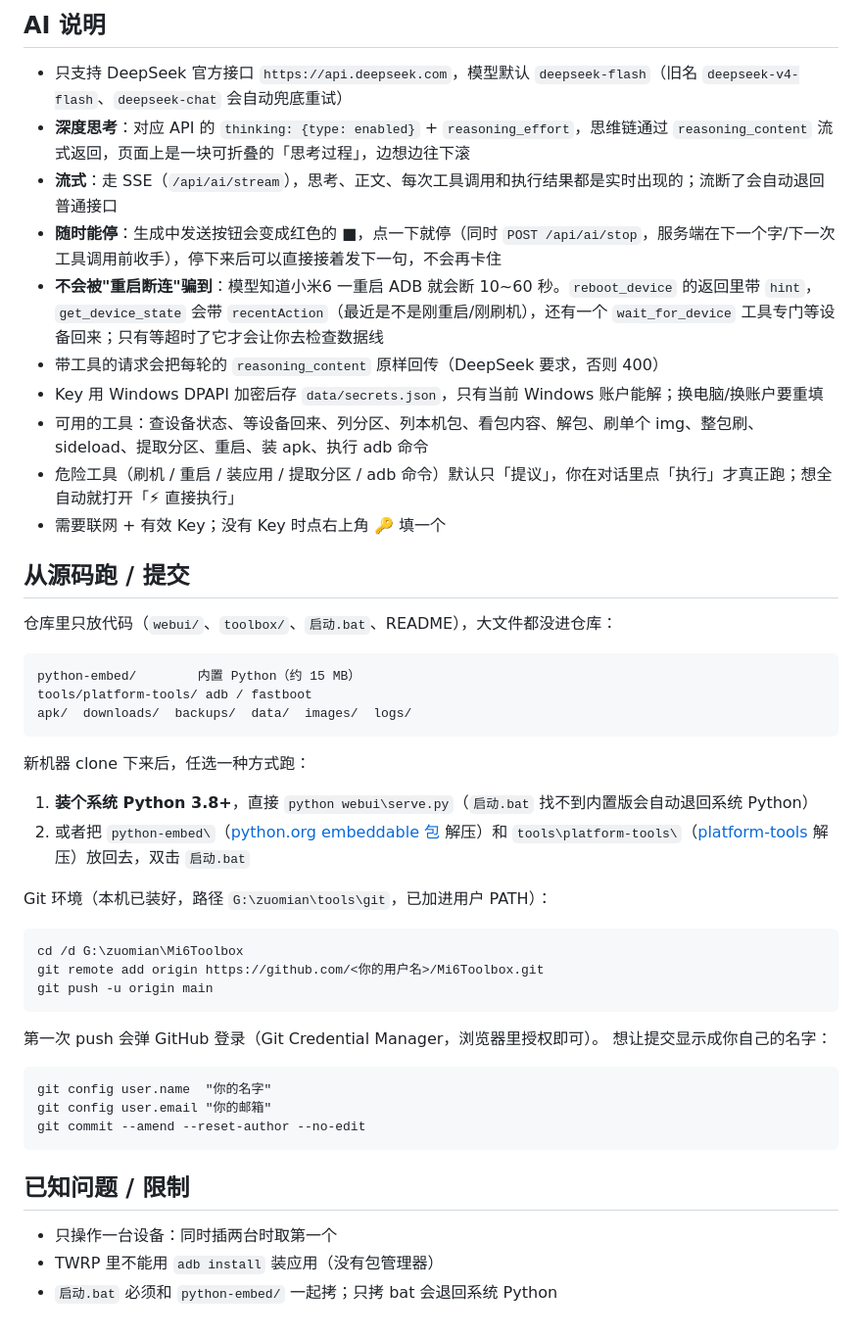
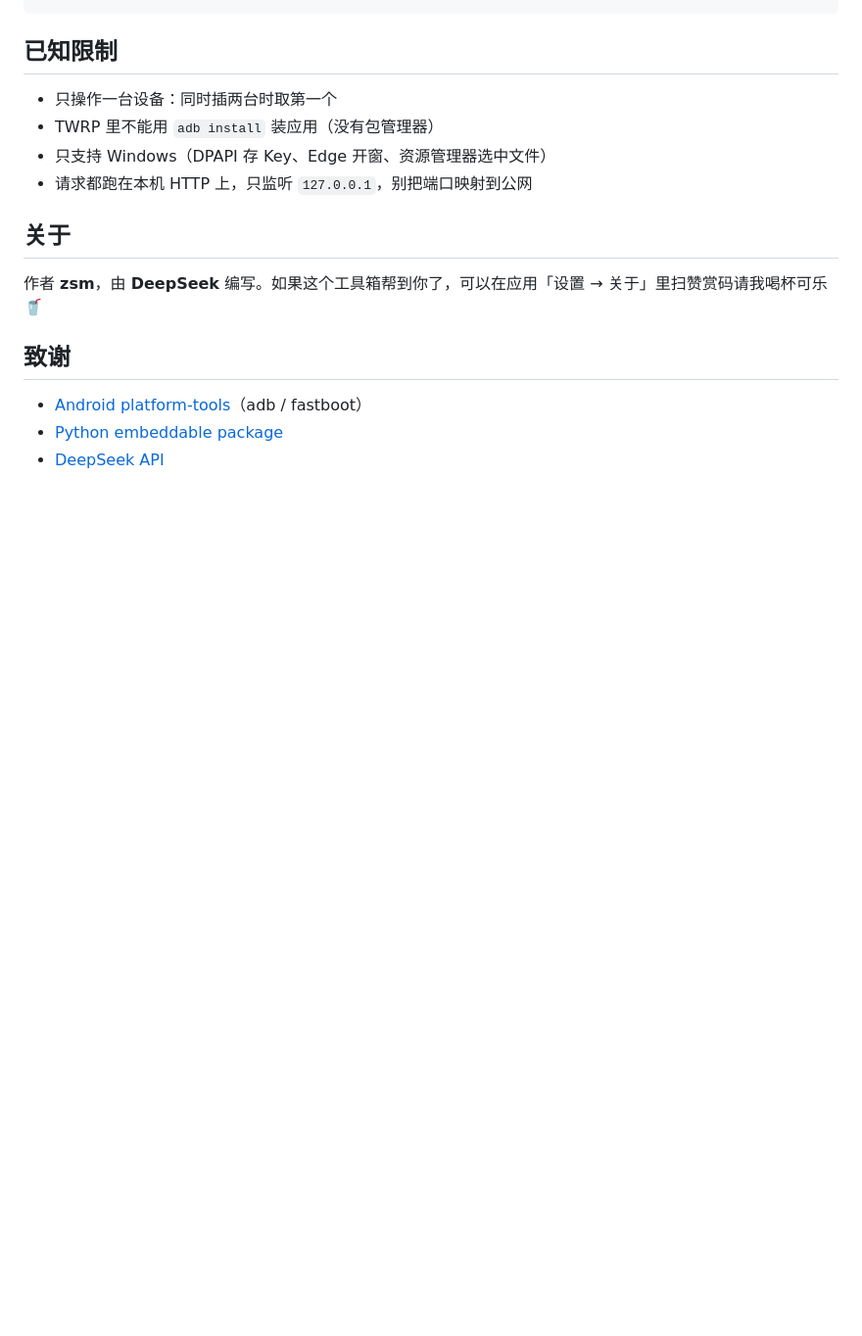
Before and after one commit to QWEmqza116/Mi6Toolbox, a Markdown page: README.md, the part around one of its changes. Shown at 98% size. Drawn GitHub-style; blank space fills up the shorter version.

````diff
--- a/README.md
+++ b/README.md
@@ -79,51 +109,16 @@ Mi6Toolbox/
-## AI 说明
-
-- 只支持 DeepSeek 官方接口 `https://api.deepseek.com`，模型默认 `deepseek-flash`（旧名 `deepseek-v4-flash`、`deepseek-chat` 会自动兜底重试）
-- **深度思考**：对应 API 的 `thinking: {type: enabled}` + `reasoning_effort`，思维链通过 `reasoning_content` 流式返回，页面上是一块可折叠的「思考过程」，边想边往下滚
-- **流式**：走 SSE（`/api/ai/stream`），思考、正文、每次工具调用和执行结果都是实时出现的；流断了会自动退回普通接口
-- **随时能停**：生成中发送按钮会变成红色的 ■，点一下就停（同时 `POST /api/ai/stop`，服务端在下一个字/下一次工具调用前收手），停下来后可以直接接着发下一句，不会再卡住
-- **不会被"重启断连"骗到**：模型知道小米6 一重启 ADB 就会断 10~60 秒。`reboot_device` 的返回里带 `hint`，`get_device_state` 会带 `recentAction`（最近是不是刚重启/刚刷机），还有一个 `wait_for_device` 工具专门等设备回来；只有等超时了它才会让你去检查数据线
-- 带工具的请求会把每轮的 `reasoning_content` 原样回传（DeepSeek 要求，否则 400）
-- Key 用 Windows DPAPI 加密后存 `data/secrets.json`，只有当前 Windows 账户能解；换电脑/换账户要重填
-- 可用的工具：查设备状态、等设备回来、列分区、列本机包、看包内容、解包、刷单个 img、整包刷、sideload、提取分区、重启、装 apk、执行 adb 命令
-- 危险工具（刷机 / 重启 / 装应用 / 提取分区 / adb 命令）默认只「提议」，你在对话里点「执行」才真正跑；想全自动就打开「⚡ 直接执行」
-- 需要联网 + 有效 Key；没有 Key 时点右上角 🔑 填一个
-
-## 从源码跑 / 提交
-
-仓库里只放代码（`webui/`、`toolbox/`、`启动.bat`、README），大文件都没进仓库：
-
-```
-python-embed/        内置 Python（约 15 MB）
-tools/platform-tools/ adb / fastboot
-apk/  downloads/  backups/  data/  images/  logs/
-```
-
-新机器 clone 下来后，任选一种方式跑：
-
-1. **装个系统 Python 3.8+**，直接 `python webui\serve.py`（`启动.bat` 找不到内置版会自动退回系统 Python）
-2. 或者把 `python-embed\`（[python.org embeddable 包](https://www.python.org/downloads/windows/) 解压）和
-   `tools\platform-tools\`（[platform-tools](https://developer.android.com/tools/releases/platform-tools) 解压）放回去，双击 `启动.bat`
-
-Git 环境（本机已装好，路径 `G:\zuomian\tools\git`，已加进用户 PATH）：
-
-```bat
-cd /d G:\zuomian\Mi6Toolbox
-git remote add origin https://github.com/<你的用户名>/Mi6Toolbox.git
-git push -u origin main
-```
-
-第一次 push 会弹 GitHub 登录（Git Credential Manager，浏览器里授权即可）。
-想让提交显示成你自己的名字：
-
-```bat
-git config user.name  "你的名字"
-git config user.email "你的邮箱"
-git commit --amend --reset-author --no-edit
-```
-
-## 已知问题 / 限制
+## 已知限制
 
 - 只操作一台设备：同时插两台时取第一个
 - TWRP 里不能用 `adb install` 装应用（没有包管理器）
-- `启动.bat` 必须和 `python-embed/` 一起拷；只拷 bat 会退回系统 Python
+- 只支持 Windows（DPAPI 存 Key、Edge 开窗、资源管理器选中文件）
+- 请求都跑在本机 HTTP 上，只监听 `127.0.0.1`，别把端口映射到公网
+
+## 关于
+
+作者 **zsm**，由 **DeepSeek** 编写。如果这个工具箱帮到你了，可以在应用「设置 → 关于」里扫赞赏码请我喝杯可乐 🥤
+
+## 致谢
+
+- [Android platform-tools](https://developer.android.com/tools/releases/platform-tools)（adb / fastboot）
+- [Python embeddable package](https://www.python.org/downloads/windows/)
+- [DeepSeek API](https://api.deepseek.com)
````
Also changed, not shown: other parts of README.md (+88 -58 lines), docs/ai.png (added), docs/dashboard.png (added), docs/flash.png (added), 1 other file.
